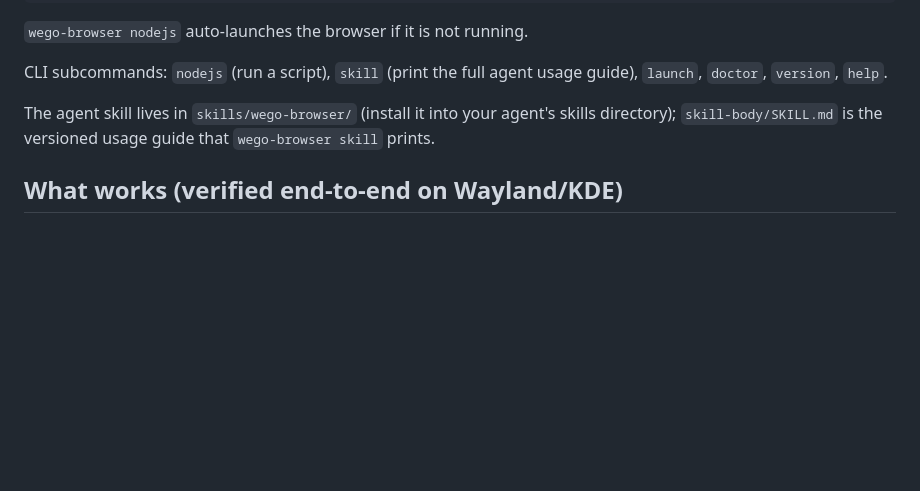
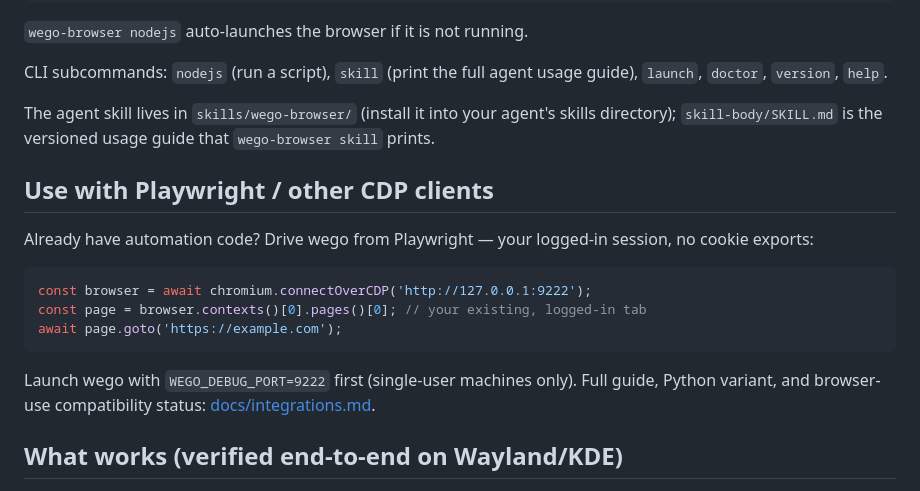
Before and after one commit to Vanzeren/wego, a Markdown page: README.md, the part around the change. GitHub-like rendering; blank space fills up the shorter version.

````diff
--- a/README.md
+++ b/README.md
@@ -79,6 +79,21 @@ The agent skill lives in `skills/wego-browser/` (install it into your agent's
 skills directory); `skill-body/SKILL.md` is the versioned usage guide that
 `wego-browser skill` prints.
 
+## Use with Playwright / other CDP clients
+
+Already have automation code? Drive wego from Playwright — your logged-in
+session, no cookie exports:
+
+```js
+const browser = await chromium.connectOverCDP('http://127.0.0.1:9222');
+const page = browser.contexts()[0].pages()[0]; // your existing, logged-in tab
+await page.goto('https://example.com');
+```
+
+Launch wego with `WEGO_DEBUG_PORT=9222` first (single-user machines only).
+Full guide, Python variant, and browser-use compatibility status:
+[docs/integrations.md](docs/integrations.md).
+
 ## What works (verified end-to-end on Wayland/KDE)
 
 - Frameless window with custom min/max/close controls; drag the chrome
````
Also changed, not shown: docs/integrations.md (added, +101 -0 lines).
